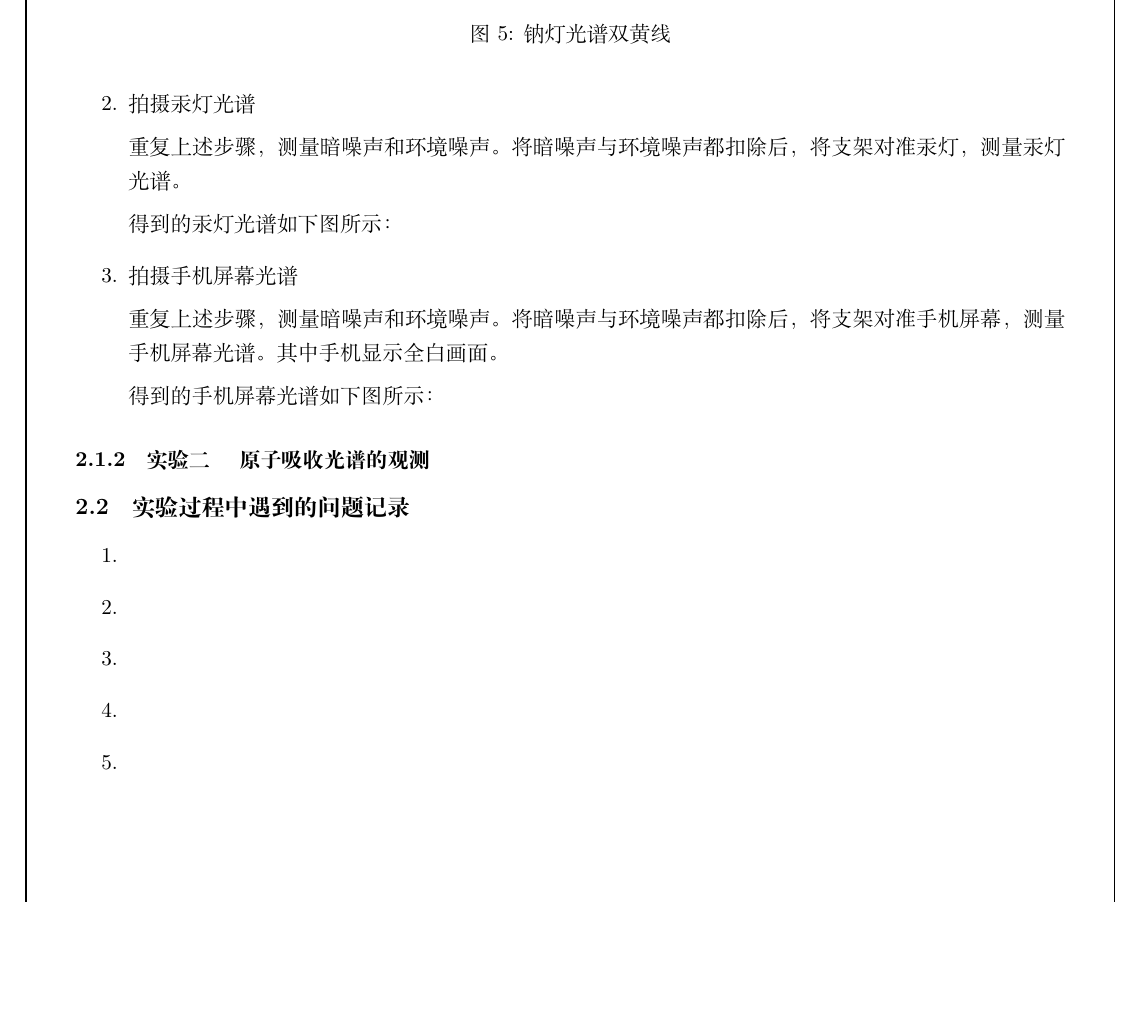
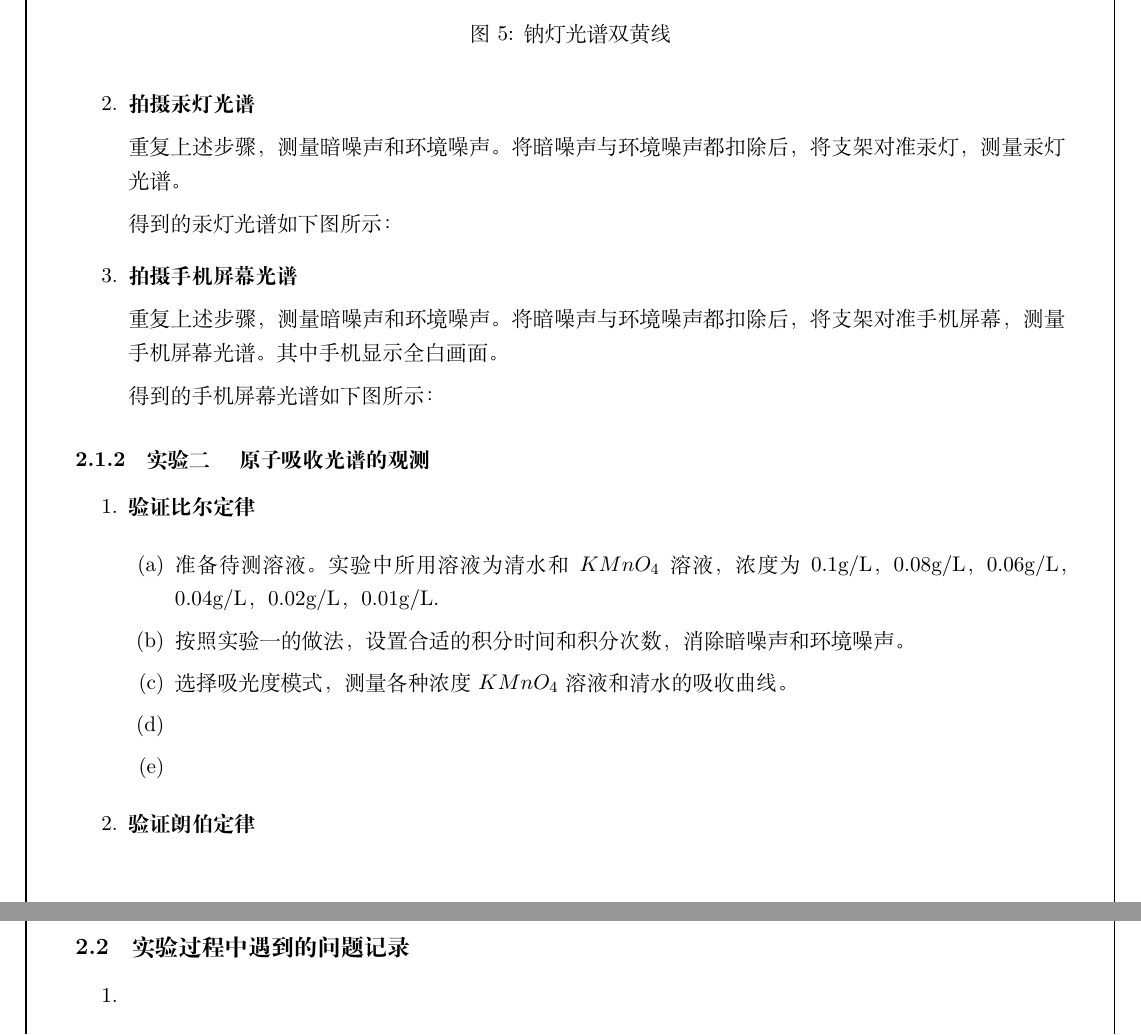
Before and after one commit to TaLEsCuber/GPLabR, a LaTeX document (CA3/CA3.tex): part of page 8 of 14 before the commit and two parts of pages 8 and 10 of 14 after it, the two joined at a grey line, cut so that both start at the same text, the shorter picture padded with empty space. Compiled offline with XeLaTeX.

Commit message:
changed somewhere

```diff
--- a/CA3/CA3.tex
+++ b/CA3/CA3.tex
@@ -294,7 +294,7 @@
 					\label{fig:Na2-589}
 				\end{figure}
 
-			\item 拍摄汞灯光谱
+			\item \textbf{拍摄汞灯光谱}
 
 				重复上述步骤，测量暗噪声和环境噪声。将暗噪声与环境噪声都扣除后，将支架对准汞灯，测量汞灯光谱。
 
@@ -315,7 +315,7 @@
 					\label{fig:Hg2-546}
 				\end{figure}
 
-			\item 拍摄手机屏幕光谱
+			\item \textbf{拍摄手机屏幕光谱}
 
 				重复上述步骤，测量暗噪声和环境噪声。将暗噪声与环境噪声都扣除后，将支架对准手机屏幕，测量手机屏幕光谱。其中手机显示全白画面。
 
@@ -335,9 +335,29 @@
 
 	\subsubsection{实验二 \quad 原子吸收光谱的观测}
 
+		\begin{enumerate}
+			\item \textbf{验证比尔定律}
+
+				\begin{enumerate}
+					\item 准备待测溶液。实验中所用溶液为清水和$KMnO_4$溶液，浓度为0.1g/L，0.08g/L，0.06g/L，0.04g/L，0.02g/L，0.01g/L.
+
+					\item 按照实验一的做法，设置合适的积分时间和积分次数，消除暗噪声和环境噪声。
+
+					\item 选择吸光度模式，测量各种浓度$KMnO_4$溶液和清水的吸收曲线。
+
+					\item
+
+					\item
+				\end{enumerate}
 
 
-%	\subsubsection{实验三 \quad 拍摄手机屏幕光谱}
+			\item \textbf{验证朗伯定律}
+
+
+
+		\end{enumerate}
+
+
 
 
 
```
Also changed, not shown: CA3/CA3.pdf, CA3/CA3.tex (2 more changed lines), 4 other files.
